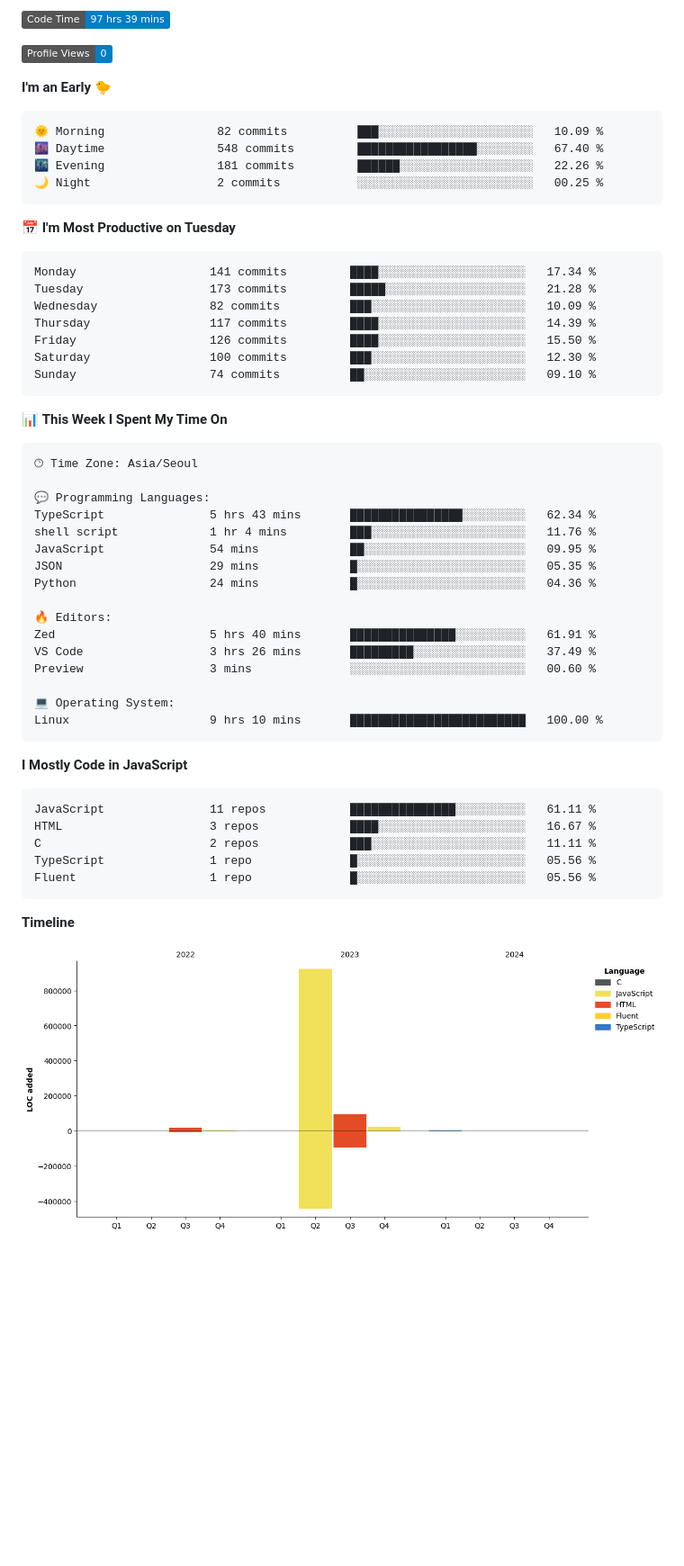
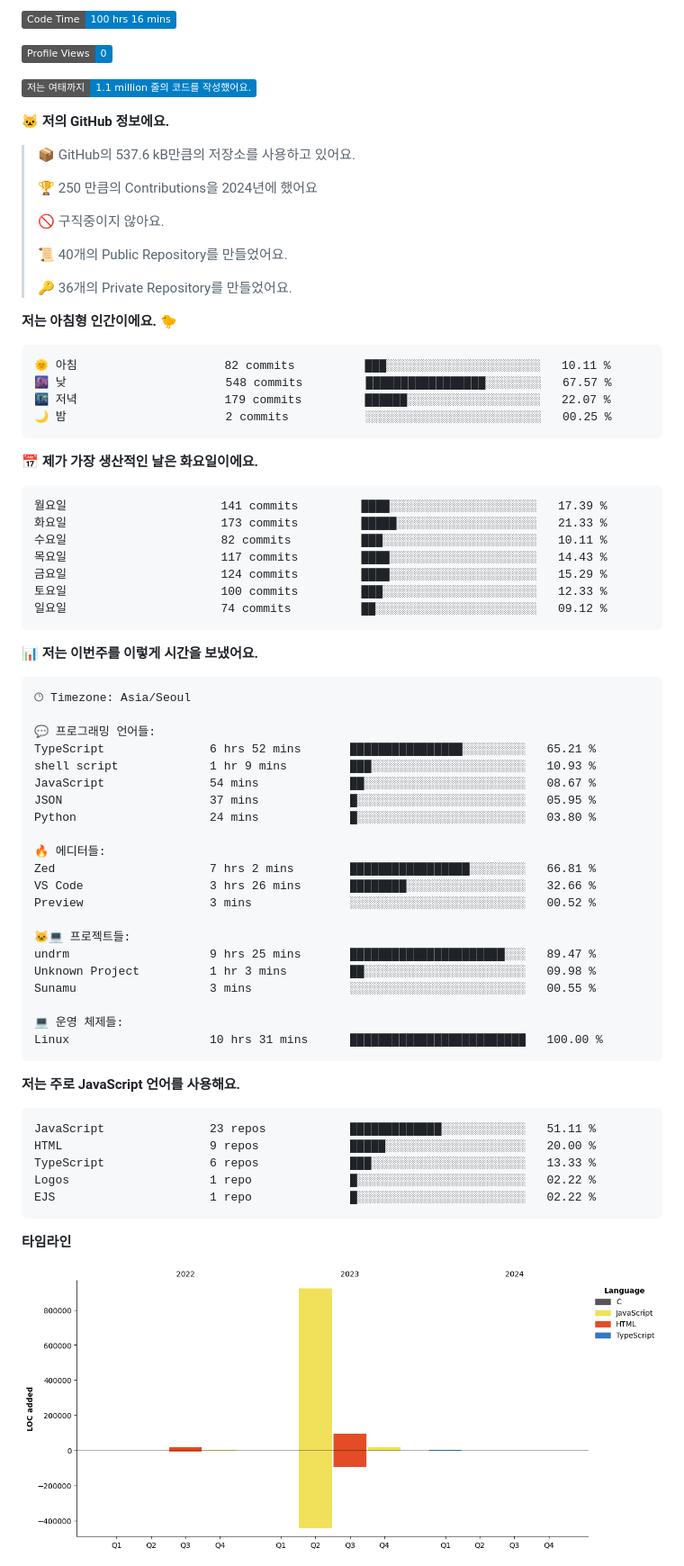
Before and after one commit to project-dy/project-dy, a Markdown page: README.md, the part around one of its changes. Shown at 90% size. Drawn GitHub-style; pictures changed too: assets/bar_graph.png; badges without logos; blank space fills up the shorter version.

Commit message:
Updated with Dev Metrics

````diff
--- a/README.md
+++ b/README.md
@@ -1,63 +1,82 @@
 <!--START_SECTION:waka-->
-![Code Time](http://img.shields.io/badge/Code%20Time-97%20hrs%2039%20mins-blue)
+![Code Time](http://img.shields.io/badge/Code%20Time-100%20hrs%2016%20mins-blue)
 
 ![Profile Views](http://img.shields.io/badge/Profile%20Views-0-blue)
 
-**I'm an Early 🐤**
+![Lines of code](https://img.shields.io/badge/%EC%A0%80%EB%8A%94%20%EC%97%AC%ED%83%9C%EA%B9%8C%EC%A7%80%20-1.1%20million%20%EC%A4%84%EC%9D%98%20%EC%BD%94%EB%93%9C%EB%A5%BC%20%EC%9E%91%EC%84%B1%ED%96%88%EC%96%B4%EC%9A%94.-blue)
+
+**🐱 저의 GitHub 정보에요.**
+
+> 📦 GitHub의 537.6 kB만큼의 저장소를 사용하고 있어요.
+ >
+> 🏆 250 만큼의 Contributions을 2024년에 했어요
+ >
+> 🚫 구직중이지 않아요.
+ >
+> 📜 40개의 Public Repository를 만들었어요.
+ >
+> 🔑 36개의 Private Repository를 만들었어요.
+ >
+**저는 아침형 인간이에요. 🐤**
 
 ```text
-🌞 Morning                82 commits          ███░░░░░░░░░░░░░░░░░░░░░░   10.09 %
-🌆 Daytime                548 commits         █████████████████░░░░░░░░   67.40 %
-🌃 Evening                181 commits         ██████░░░░░░░░░░░░░░░░░░░   22.26 %
-🌙 Night                  2 commits           ░░░░░░░░░░░░░░░░░░░░░░░░░   00.25 %
+🌞 아침                     82 commits          ███░░░░░░░░░░░░░░░░░░░░░░   10.11 %
+🌆 낮　                     548 commits         █████████████████░░░░░░░░   67.57 %
+🌃 저녁                     179 commits         ██████░░░░░░░░░░░░░░░░░░░   22.07 %
+🌙 밤　                     2 commits           ░░░░░░░░░░░░░░░░░░░░░░░░░   00.25 %
 ```
-📅 **I'm Most Productive on Tuesday**
+📅 **제가 가장 생산적인 날은 화요일이에요.**
 
 ```text
-Monday                   141 commits         ████░░░░░░░░░░░░░░░░░░░░░   17.34 %
-Tuesday                  173 commits         █████░░░░░░░░░░░░░░░░░░░░   21.28 %
-Wednesday                82 commits          ███░░░░░░░░░░░░░░░░░░░░░░   10.09 %
-Thursday                 117 commits         ████░░░░░░░░░░░░░░░░░░░░░   14.39 %
-Friday                   126 commits         ████░░░░░░░░░░░░░░░░░░░░░   15.50 %
-Saturday                 100 commits         ███░░░░░░░░░░░░░░░░░░░░░░   12.30 %
-Sunday                   74 commits          ██░░░░░░░░░░░░░░░░░░░░░░░   09.10 %
+월요일                      141 commits         ████░░░░░░░░░░░░░░░░░░░░░   17.39 %
+화요일                      173 commits         █████░░░░░░░░░░░░░░░░░░░░   21.33 %
+수요일                      82 commits          ███░░░░░░░░░░░░░░░░░░░░░░   10.11 %
+목요일                      117 commits         ████░░░░░░░░░░░░░░░░░░░░░   14.43 %
+금요일                      124 commits         ████░░░░░░░░░░░░░░░░░░░░░   15.29 %
+토요일                      100 commits         ███░░░░░░░░░░░░░░░░░░░░░░   12.33 %
+일요일                      74 commits          ██░░░░░░░░░░░░░░░░░░░░░░░   09.12 %
 ```
 
 
-📊 **This Week I Spent My Time On**
+📊 **저는 이번주를 이렇게 시간을 보냈어요.**
 
 ```text
-🕑︎ Time Zone: Asia/Seoul
+🕑︎ Timezone: Asia/Seoul
 
-💬 Programming Languages:
-TypeScript               5 hrs 43 mins       ████████████████░░░░░░░░░   62.34 %
-shell script             1 hr 4 mins         ███░░░░░░░░░░░░░░░░░░░░░░   11.76 %
-JavaScript               54 mins             ██░░░░░░░░░░░░░░░░░░░░░░░   09.95 %
-JSON                     29 mins             █░░░░░░░░░░░░░░░░░░░░░░░░   05.35 %
-Python                   24 mins             █░░░░░░░░░░░░░░░░░░░░░░░░   04.36 %
+💬 프로그래밍 언어들:
+TypeScript               6 hrs 52 mins       ████████████████░░░░░░░░░   65.21 %
+shell script             1 hr 9 mins         ███░░░░░░░░░░░░░░░░░░░░░░   10.93 %
+JavaScript               54 mins             ██░░░░░░░░░░░░░░░░░░░░░░░   08.67 %
+JSON                     37 mins             █░░░░░░░░░░░░░░░░░░░░░░░░   05.95 %
+Python                   24 mins             █░░░░░░░░░░░░░░░░░░░░░░░░   03.80 %
 
-🔥 Editors:
-Zed                      5 hrs 40 mins       ███████████████░░░░░░░░░░   61.91 %
-VS Code                  3 hrs 26 mins       █████████░░░░░░░░░░░░░░░░   37.49 %
-Preview                  3 mins              ░░░░░░░░░░░░░░░░░░░░░░░░░   00.60 %
+🔥 에디터들:
+Zed                      7 hrs 2 mins        █████████████████░░░░░░░░   66.81 %
+VS Code                  3 hrs 26 mins       ████████░░░░░░░░░░░░░░░░░   32.66 %
+Preview                  3 mins              ░░░░░░░░░░░░░░░░░░░░░░░░░   00.52 %
 
-💻 Operating System:
-Linux                    9 hrs 10 mins       █████████████████████████   100.00 %
+🐱‍💻 프로젝트들:
+undrm                    9 hrs 25 mins       ██████████████████████░░░   89.47 %
+Unknown Project          1 hr 3 mins         ██░░░░░░░░░░░░░░░░░░░░░░░   09.98 %
+Sunamu                   3 mins              ░░░░░░░░░░░░░░░░░░░░░░░░░   00.55 %
+
+💻 운영 체제들:
+Linux                    10 hrs 31 mins      █████████████████████████   100.00 %
 ```
 
-**I Mostly Code in JavaScript**
+**저는 주로 JavaScript 언어를 사용해요.**
 
 ```text
-JavaScript               11 repos            ███████████████░░░░░░░░░░   61.11 %
-HTML                     3 repos             ████░░░░░░░░░░░░░░░░░░░░░   16.67 %
-C                        2 repos             ███░░░░░░░░░░░░░░░░░░░░░░   11.11 %
-TypeScript               1 repo              █░░░░░░░░░░░░░░░░░░░░░░░░   05.56 %
-Fluent                   1 repo              █░░░░░░░░░░░░░░░░░░░░░░░░   05.56 %
+JavaScript               23 repos            █████████████░░░░░░░░░░░░   51.11 %
+HTML                     9 repos             █████░░░░░░░░░░░░░░░░░░░░   20.00 %
+TypeScript               6 repos             ███░░░░░░░░░░░░░░░░░░░░░░   13.33 %
+Logos                    1 repo              █░░░░░░░░░░░░░░░░░░░░░░░░   02.22 %
+EJS                      1 repo              █░░░░░░░░░░░░░░░░░░░░░░░░   02.22 %
 ```
 
 
 
-**Timeline**
+**타임라인**
 
 ![Lines of Code chart](https://raw.githubusercontent.com/project-dy/project-dy/main/assets/bar_graph.png)
 
````
Also changed, not shown: other parts of README.md (+1 -1 lines).
